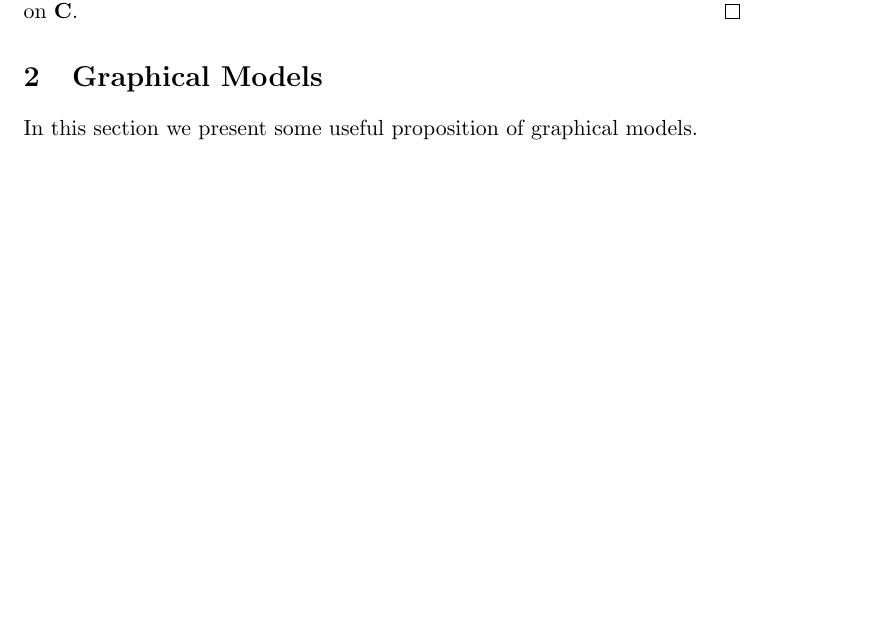
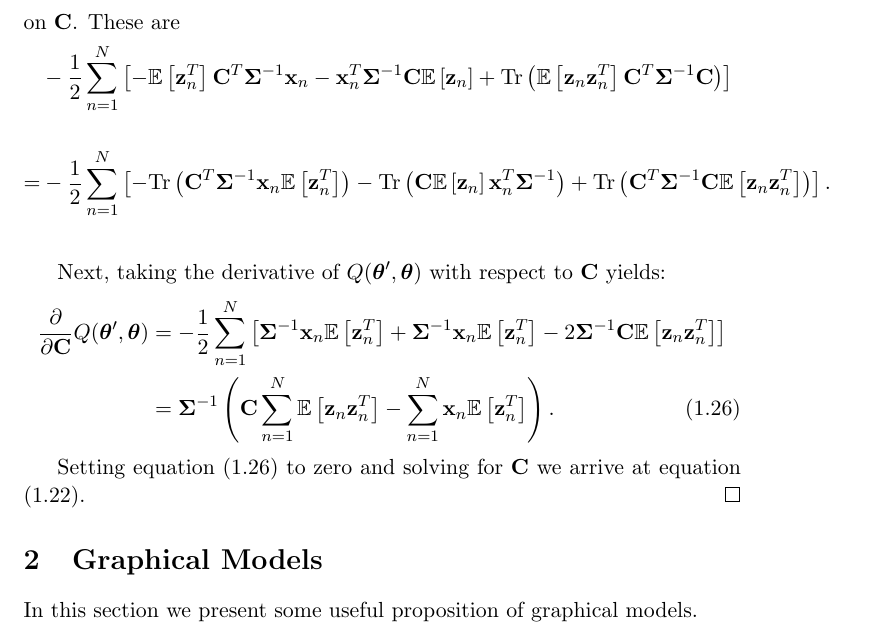
Before and after one commit to gerdm/msc-dissertation, a LaTeX thesis (dissertation/lds-kf.tex): part of page 23 of 25 before the commit and part of page 24 of 25 after it, cut so that both start at the same text, the shorter picture padded with empty space. Compiled offline with pdfLaTeX.

Commit message:
draft-feat: add C-update proof

```diff
--- a/dissertation/lds-kf.tex
+++ b/dissertation/lds-kf.tex
@@ -824,7 +824,20 @@ Next, we derive the updating equations for the parameters $\bf A$, $\boldsymbol{
 \end{proof}
 
 \begin{proof}
-	Following the ideas introduced in the previous two derivations, we prove equation \ref{eq:mstep-C} by first considering the terms on $Q(\boldsymbol\theta', \boldsymbol\theta)$ that depend on $\bf C$.
+	Following the ideas introduced in the previous two derivations, we prove equation \ref{eq:mstep-C} by first considering the terms on $Q(\boldsymbol\theta', \boldsymbol\theta)$ that depend on $\bf C$. These are
+	\begin{align}
+		& -\frac{1}{2}\sum_{n=1}^N \left[ -\expectation{\z_n^T} {\bf C}^T \boldsymbol{\Sigma}^{-1}\x_n - \x_n^T \boldsymbol{\Sigma}^{-1} {\bf C} \expectation{\z_n} + \text{Tr}\left(\expectation{\z_n\z_n^T}{\bf C}^T\boldsymbol\Sigma^{-1}{\bf C}\right)\right]\\
+		=& -\frac{1}{2}\sum_{n=1}^N \left[ -\Tr{{\bf C}^T\boldsymbol{\Sigma}^{-1}\x_n \expectation{\z_n^T}} - \Tr{{\bf C}\expectation{\z_n}\x_n^T\boldsymbol{\Sigma}^{-1}} +  \Tr{{\bf C}^T\boldsymbol{\Sigma}^{-1}{\bf C}\expectation{\z_n\z_n^T}} \right].
+	\end{align}
+
+	% to-do: add references to equations (100), (103), and (117)
+	Next, taking the derivative of $Q(\boldsymbol{\theta}', \boldsymbol{\theta})$ with respect to $\bf C$ yields:
+	\begin{align}
+		\frac{\partial}{\partial {\bf C}} Q(\boldsymbol{\theta}', \boldsymbol{\theta}) &= -\frac{1}{2}\sum_{n=1}^N \left[ \boldsymbol{\Sigma}^{-1} \x_n \expectation{\z_n^T} + \boldsymbol{\Sigma}^{-1}\x_n\expectation{\z_n^T} - 2 \boldsymbol{\Sigma}^{-1}{\bf C}\expectation{\z_n\z_n^T} \right] \\
+		&= \boldsymbol{\Sigma}^{-1} \left( {\bf C} \sum_{n=1}^N \expectation{\z_n\z_n^T} - \sum_{n=1}^N\x_n\expectation{\z_n^T} \right). \label{eq:part-C-terms1}
+	\end{align}
+
+	Setting equation \eqref{eq:part-C-terms1} to zero and solving for $\bf C$ we arrive at equation \eqref{eq:mstep-C}.
 \end{proof}
 
 \section{Graphical Models}
```
